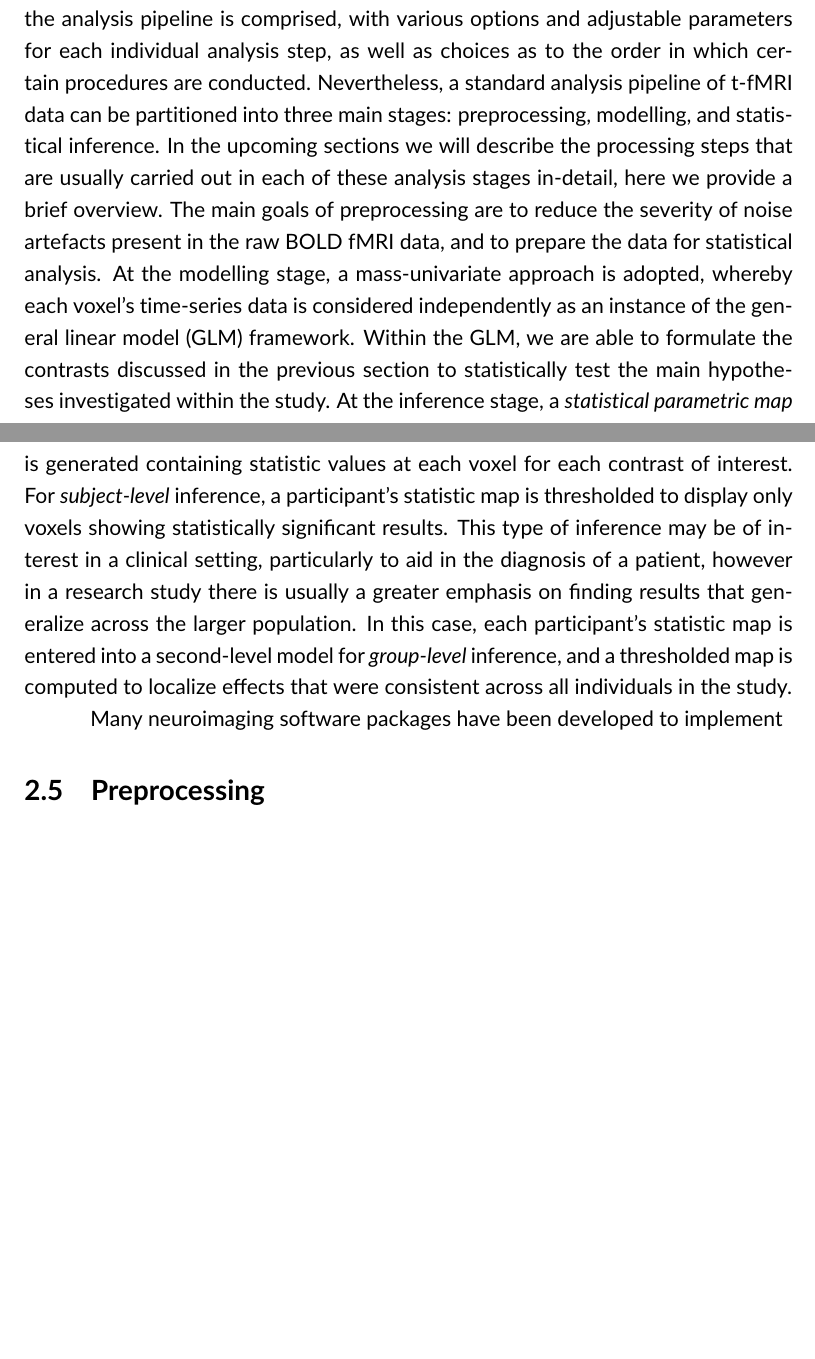
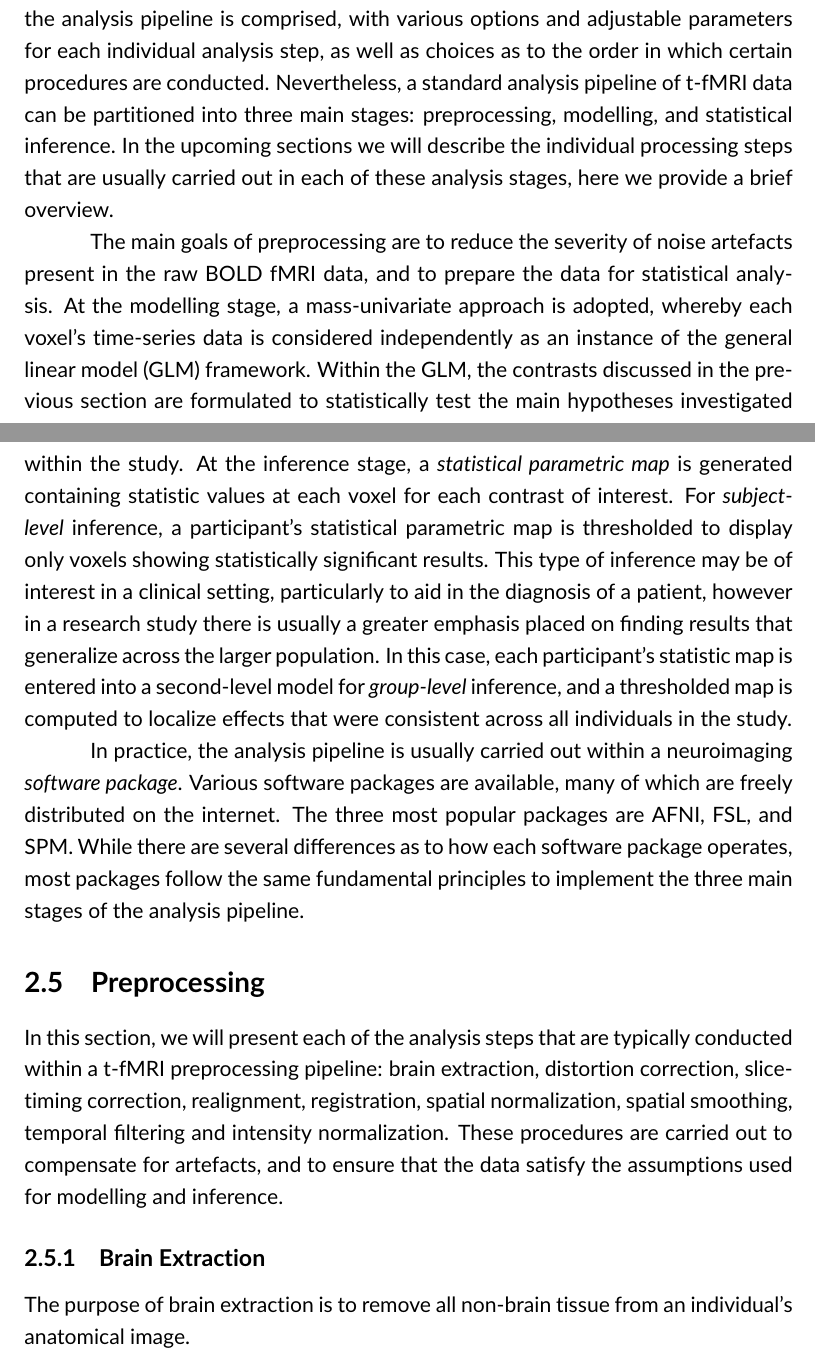
Before and after one commit to AlexBowring/Thesis, a LaTeX thesis (thesis.tex, which reads Background.tex): two parts of pages 21 and 23 of 33 before the commit and two parts of pages 21 and 23 of 34 after it, joined at a grey line, cut so that both start at the same text, the shorter picture padded with empty space. Compiled offline with pdfLaTeX.

Commit message:
More Thesis

```diff
--- a/Background.tex
+++ b/Background.tex
@@ -61,14 +61,21 @@ An experimental design where the task condition is carried out for an extended p
 
 \section{Overview of Analysis Pipeline}
 
-To analyse voxelwise t-fMRI BOLD data, a series of analysis steps are performed on the data in succession. Together, the complete chain of analysis procedures carried out is known as the analysis \textit{pipeline}. Researchers have great flexibility as to how the analysis pipeline is comprised, with various options and adjustable parameters for each individual analysis step, as well as choices as to the order in which certain procedures are conducted. Nevertheless, a standard analysis pipeline of t-fMRI data can be partitioned into three main stages: preprocessing, modelling, and statistical inference. In the upcoming sections we will describe the processing steps that are usually carried out in each of these analysis stages in-detail, here we provide a brief overview.
-The main goals of preprocessing are to reduce the severity of noise artefacts present in the raw BOLD fMRI data, and to prepare the data for statistical analysis. At the modelling stage, a mass-univariate approach is adopted, whereby each voxel's time-series data is considered independently as an instance of the general linear model (GLM) framework. Within the GLM, we are able to formulate the contrasts discussed in the previous section to statistically test the main hypotheses investigated within the study. At the inference stage, a \textit{statistical parametric map} is generated containing statistic values at each voxel for each contrast of interest. For \textit{subject-level} inference, a participant's statistic map is thresholded to display only voxels showing statistically significant results. This type of inference may be of interest in a clinical setting, particularly to aid in the diagnosis of a patient, however in a research study there is usually a greater emphasis on finding results that generalize across the larger population. In this case, each participant's statistic map is entered into a second-level model for \textit{group-level} inference, and a thresholded map is computed to localize effects that were consistent across all individuals in the study.
+To analyse voxelwise t-fMRI BOLD data, a series of analysis steps are performed on the data in succession. Together, the complete chain of analysis procedures carried out is known as the analysis \textit{pipeline}. Researchers have great flexibility as to how the analysis pipeline is comprised, with various options and adjustable parameters for each individual analysis step, as well as choices as to the order in which certain procedures are conducted. Nevertheless, a standard analysis pipeline of t-fMRI data can be partitioned into three main stages: preprocessing, modelling, and statistical inference. In the upcoming sections we will describe the individual processing steps that are usually carried out in each of these analysis stages, here we provide a brief overview.
+
+The main goals of preprocessing are to reduce the severity of noise artefacts present in the raw BOLD fMRI data, and to prepare the data for statistical analysis. At the modelling stage, a mass-univariate approach is adopted, whereby each voxel's time-series data is considered independently as an instance of the general linear model (GLM) framework. Within the GLM, the contrasts discussed in the previous section are formulated to statistically test the main hypotheses investigated within the study. At the inference stage, a \textit{statistical parametric map} is generated containing statistic values at each voxel for each contrast of interest. For \textit{subject-level} inference, a participant's statistical parametric map is thresholded to display only voxels showing statistically significant results. This type of inference may be of interest in a clinical setting, particularly to aid in the diagnosis of a patient, however in a research study there is usually a greater emphasis placed on finding results that generalize across the larger population. In this case, each participant's statistic map is entered into a second-level model for \textit{group-level} inference, and a thresholded map is computed to localize effects that were consistent across all individuals in the study.
 
 
+In practice, the analysis pipeline is usually carried out within a neuroimaging \textit{software package}. Various software packages are available, many of which are freely distributed on the internet. The three most popular packages are AFNI, FSL, and SPM. While there are several differences as to how each software package operates, most packages follow the same fundamental principles to implement the three main stages of the analysis pipeline.
 
-Many neuroimaging software packages have been developed to implement
 
 \section{Preprocessing}
+
+In this section, we will present each of the analysis steps that are typically conducted within a t-fMRI preprocessing pipeline: brain extraction, distortion correction, slice-timing correction, realignment, registration, spatial normalization, spatial smoothing, temporal filtering and intensity normalization. These procedures are carried out to compensate for artefacts, and to ensure that the data satisfy the assumptions used for modelling and inference.
+
+\subsection{Brain Extraction}
+
+The purpose of brain extraction is to remove all non-brain tissue from an individual's anatomical image.
 
 \section{Statistical Analysis: Subject-level}
 
```
Also changed, not shown: thesis.pdf, 6 other files.
